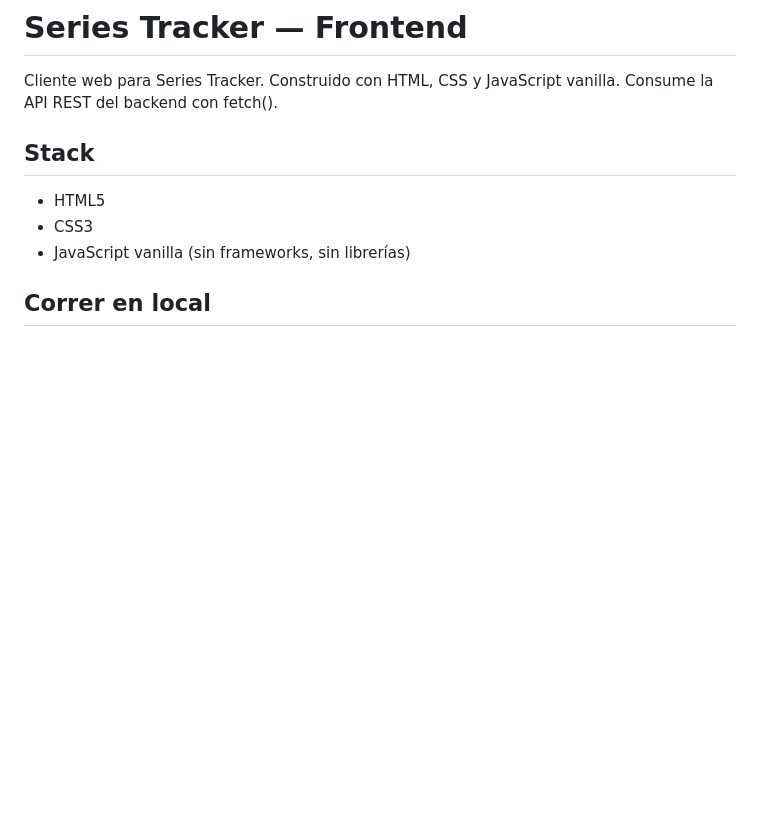
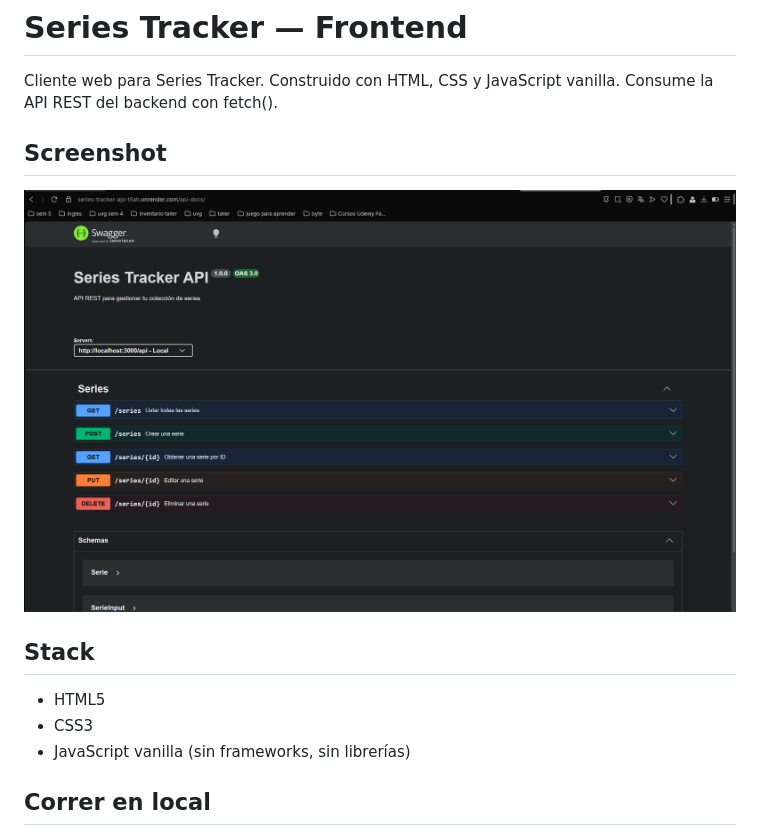
Before and after one commit to dparada2020225/series-tracker-client, a Markdown page: README.md, the part around the change. GitHub-like rendering; pictures changed too: screenshot.png (added); blank space fills up the shorter version.

Commit message:
docs: add app screenshot to README

```diff
--- a/README.md
+++ b/README.md
@@ -1,6 +1,10 @@
 # Series Tracker — Frontend
 
 Cliente web para Series Tracker. Construido con HTML, CSS y JavaScript vanilla. Consume la API REST del backend con fetch().
+
+## Screenshot
+
+![Series Tracker](screenshot.png)
 
 ## Stack
 - HTML5
```
